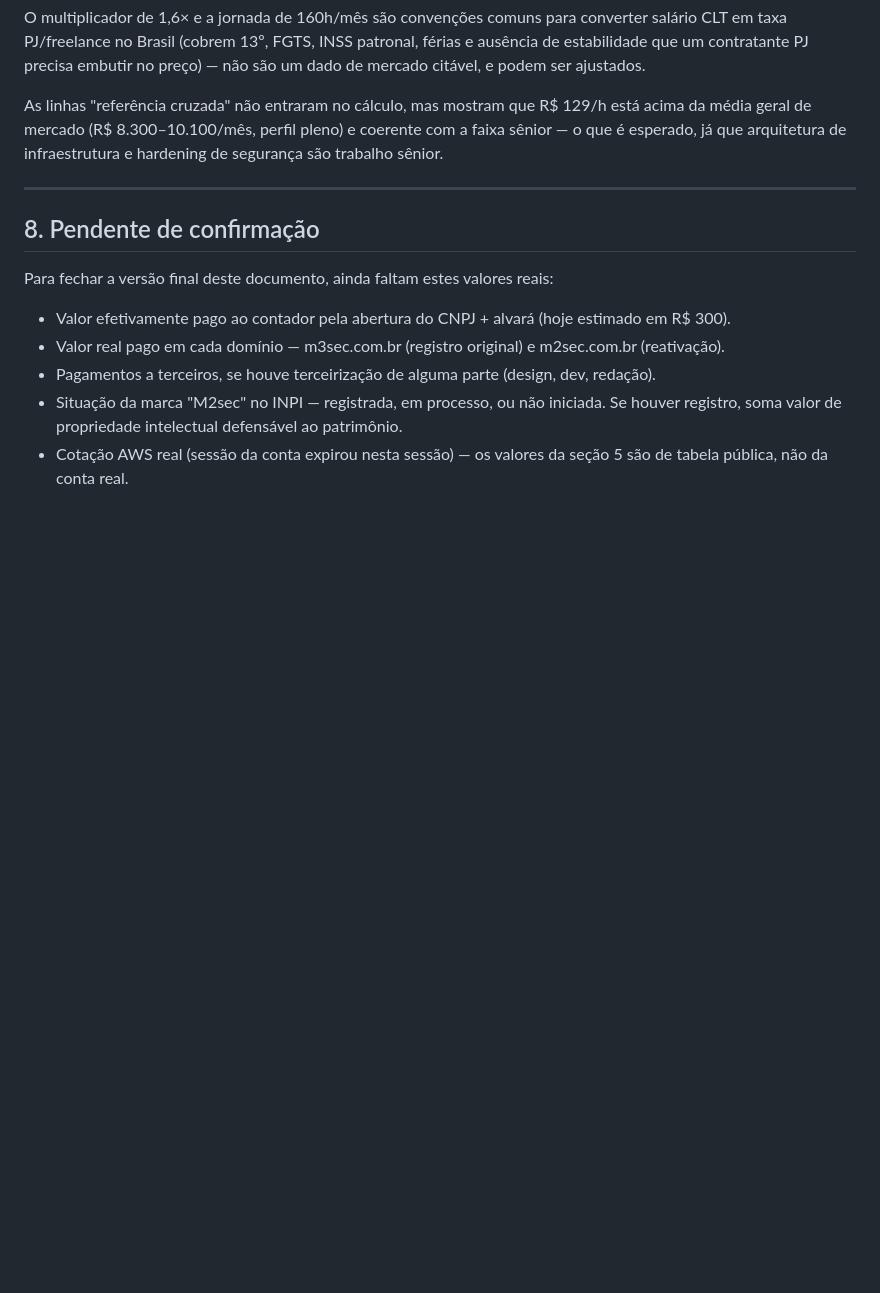
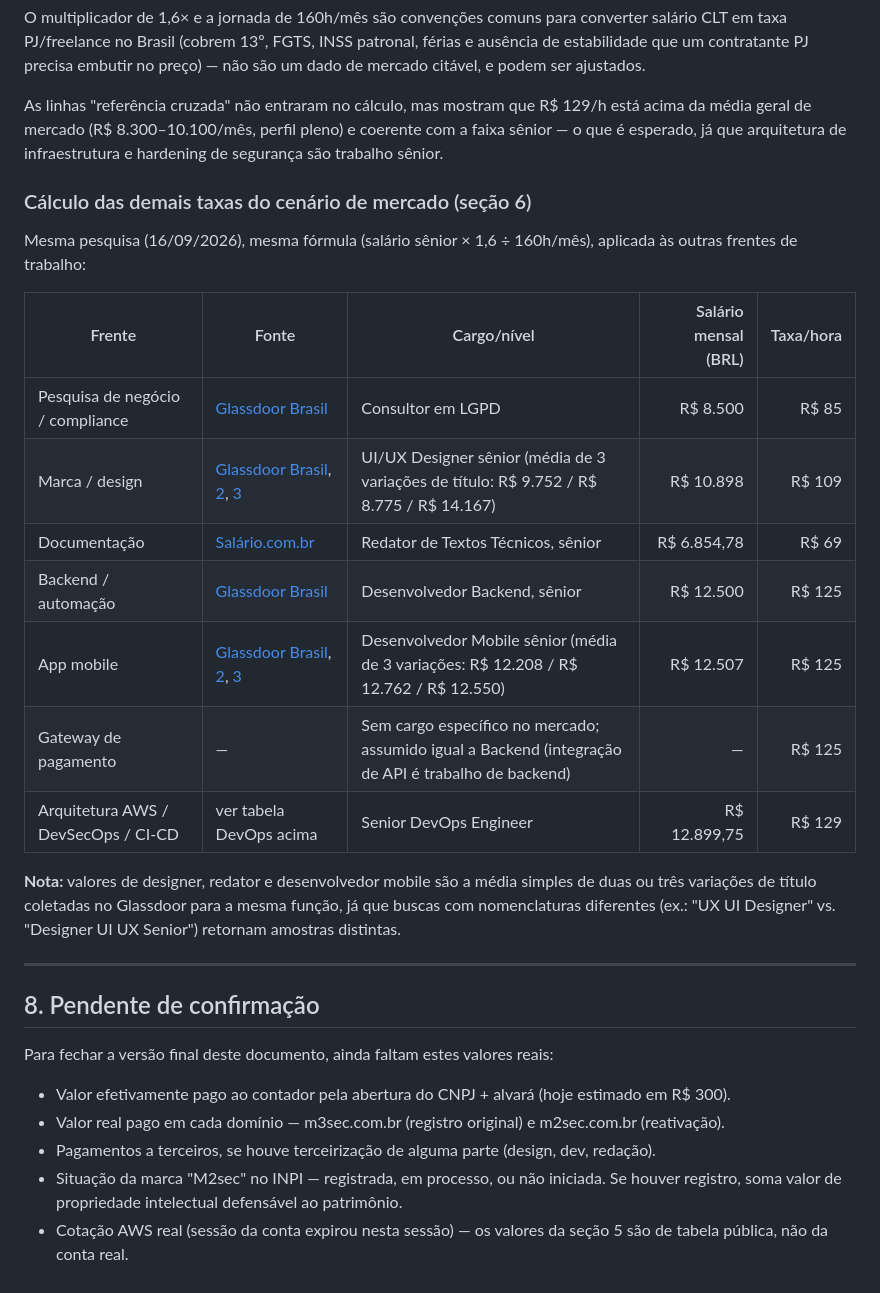
Before and after one commit to marleciooliveira/M2Sec, a Markdown page: financeiro/avaliacao-patrimonio.md, the part around one of its changes. GitHub-like rendering; blank space fills up the shorter version.

```diff
--- a/financeiro/avaliacao-patrimonio.md
+++ b/financeiro/avaliacao-patrimonio.md
@@ -183,6 +183,22 @@ O multiplicador de 1,6× e a jornada de 160h/mês são convenções comuns para
 
 As linhas "referência cruzada" não entraram no cálculo, mas mostram que R$ 129/h está acima da média geral de mercado (R$ 8.300–10.100/mês, perfil pleno) e coerente com a faixa sênior — o que é esperado, já que arquitetura de infraestrutura e hardening de segurança são trabalho sênior.
 
+### Cálculo das demais taxas do cenário de mercado (seção 6)
+
+Mesma pesquisa (16/09/2026), mesma fórmula (salário sênior × 1,6 ÷ 160h/mês), aplicada às outras frentes de trabalho:
+
+| Frente | Fonte | Cargo/nível | Salário mensal (BRL) | Taxa/hora |
+|---|---|---|---:|---:|
+| Pesquisa de negócio / compliance | [Glassdoor Brasil](https://www.glassdoor.com.br/Sal%C3%A1rios/consultor-em-lgpd-sal%C3%A1rio-SRCH_KO0,17.htm) | Consultor em LGPD | R$ 8.500 | R$ 85 |
+| Marca / design | [Glassdoor Brasil](https://www.glassdoor.com.br/Sal%C3%A1rios/designer-ui-ux-senior-sal%C3%A1rio-SRCH_KO0,21.htm), [2](https://www.glassdoor.com.br/Sal%C3%A1rios/senior-ux-ui-designer-sal%C3%A1rio-SRCH_KO0,21.htm), [3](https://www.glassdoor.com.br/Sal%C3%A1rios/senior-ui-designer-sal%C3%A1rio-SRCH_KO0,18.htm) | UI/UX Designer sênior (média de 3 variações de título: R$ 9.752 / R$ 8.775 / R$ 14.167) | R$ 10.898 | R$ 109 |
+| Documentação | [Salário.com.br](https://www.salario.com.br/profissao/redator-de-textos-tecnicos-cbo-261530/) | Redator de Textos Técnicos, sênior | R$ 6.854,78 | R$ 69 |
+| Backend / automação | [Glassdoor Brasil](https://www.glassdoor.com.br/Sal%C3%A1rios/desenvolvedor-backend-senior-sal%C3%A1rio-SRCH_KO0,28.htm) | Desenvolvedor Backend, sênior | R$ 12.500 | R$ 125 |
+| App mobile | [Glassdoor Brasil](https://www.glassdoor.com.br/Sal%C3%A1rios/desenvolvedor-mobile-s%C3%AAnior-sal%C3%A1rio-SRCH_KO0,27.htm), [2](https://www.glassdoor.com.br/Sal%C3%A1rios/desenvolvedor-android-senior-sal%C3%A1rio-SRCH_KO0,28.htm), [3](https://www.glassdoor.com.br/Sal%C3%A1rios/senior-mobile-developer-sal%C3%A1rio-SRCH_KO0,23.htm) | Desenvolvedor Mobile sênior (média de 3 variações: R$ 12.208 / R$ 12.762 / R$ 12.550) | R$ 12.507 | R$ 125 |
+| Gateway de pagamento | — | Sem cargo específico no mercado; assumido igual a Backend (integração de API é trabalho de backend) | — | R$ 125 |
+| Arquitetura AWS / DevSecOps / CI-CD | ver tabela DevOps acima | Senior DevOps Engineer | R$ 12.899,75 | R$ 129 |
+
+**Nota:** valores de designer, redator e desenvolvedor mobile são a média simples de duas ou três variações de título coletadas no Glassdoor para a mesma função, já que buscas com nomenclaturas diferentes (ex.: "UX UI Designer" vs. "Designer UI UX Senior") retornam amostras distintas.
+
 ---
 
 ## 8. Pendente de confirmação
```
Also changed, not shown: other parts of financeiro/avaliacao-patrimonio.md (+13 -13 lines).
